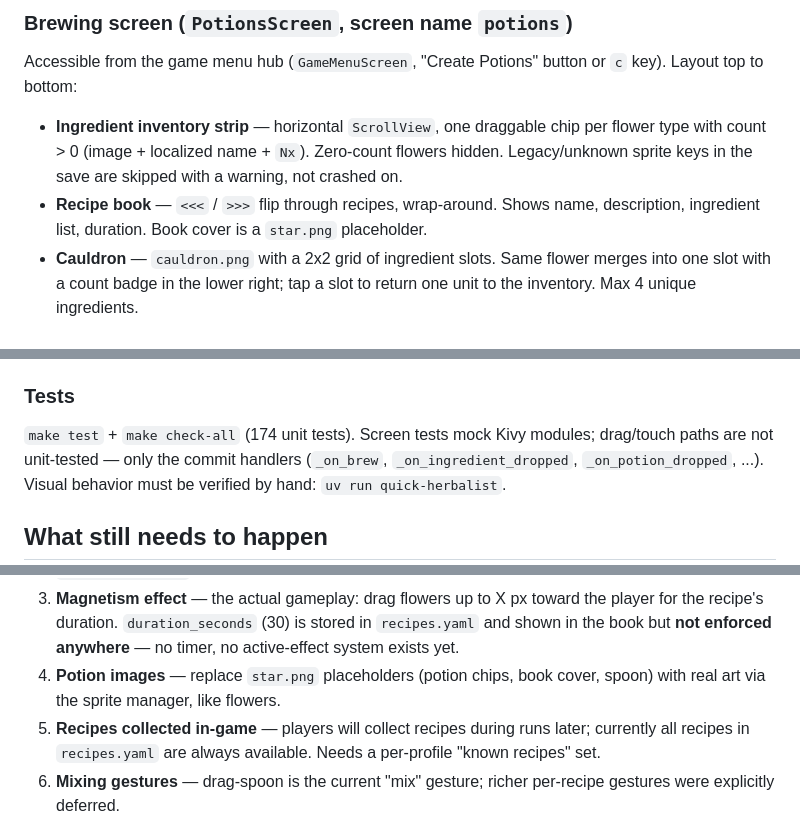
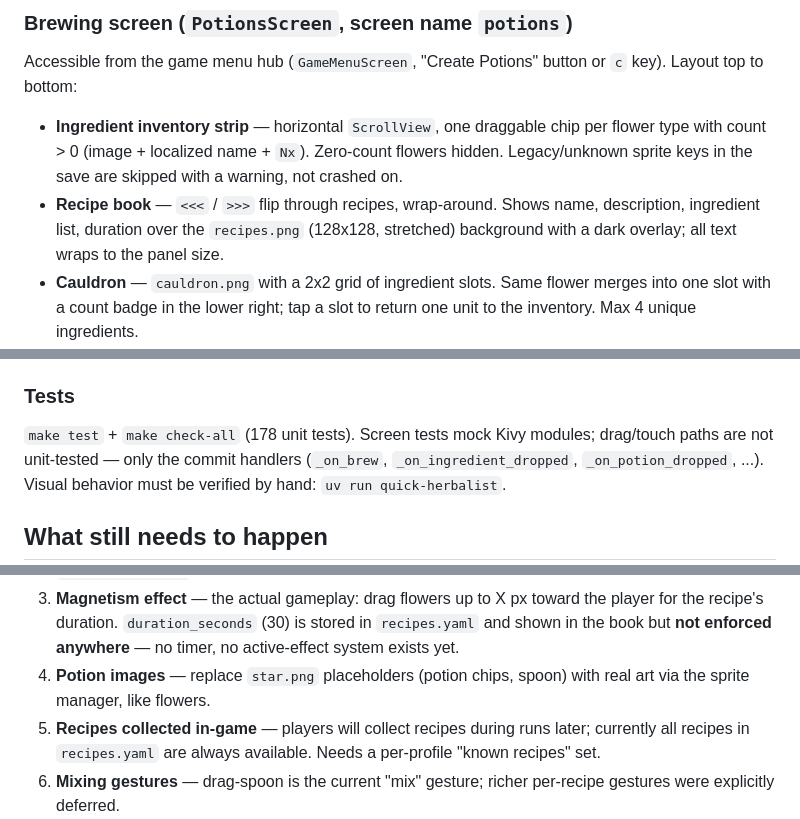
Before and after one commit to jhutar/QuickHerbalist, a Markdown page: docs/potion_brewing_handover.md, 3 parts joined by grey strips. Drawn GitHub-style.

Commit message:
docs: sync potion brewing handover with recipe book background and test count
Generated-by: Qwen 3.8 27B FP8 (airouter.ch)

```diff
--- a/docs/potion_brewing_handover.md
+++ b/docs/potion_brewing_handover.md
@@ -16,8 +16,9 @@ Accessible from the game menu hub (`GameMenuScreen`, "Create Potions" button or
   flowers hidden. Legacy/unknown sprite keys in the save are skipped with a
   warning, not crashed on.
 - **Recipe book** — `<<<` / `>>>` flip through recipes, wrap-around. Shows
-  name, description, ingredient list, duration. Book cover is a `star.png`
-  placeholder.
+  name, description, ingredient list, duration over the `recipes.png`
+  (128x128, stretched) background with a dark overlay; all text wraps to the
+  panel size.
 - **Cauldron** — `cauldron.png` with a 2x2 grid of ingredient slots. Same
   flower merges into one slot with a count badge in the lower right; tap a
   slot to return one unit to the inventory. Max 4 unique ingredients.
@@ -110,7 +111,7 @@ dependency we avoid). It's ~60 lines in `Draggable`:
 
 ### Tests
 
-`make test` + `make check-all` (174 unit tests). Screen tests mock Kivy
+`make test` + `make check-all` (178 unit tests). Screen tests mock Kivy
 modules; drag/touch paths are not unit-tested — only the commit handlers
 (`_on_brew`, `_on_ingredient_dropped`, `_on_potion_dropped`, ...). Visual
 behavior must be verified by hand: `uv run quick-herbalist`.
@@ -130,8 +131,8 @@ In priority order as agreed with the player:
    the player for the recipe's duration. `duration_seconds` (30) is stored in
    `recipes.yaml` and shown in the book but **not enforced anywhere** — no
    timer, no active-effect system exists yet.
-4. **Potion images** — replace `star.png` placeholders (potion chips, book
-   cover, spoon) with real art via the sprite manager, like flowers.
+4. **Potion images** — replace `star.png` placeholders (potion chips, spoon)
+   with real art via the sprite manager, like flowers.
 5. **Recipes collected in-game** — players will collect recipes during runs
    later; currently all recipes in `recipes.yaml` are always available.
    Needs a per-profile "known recipes" set.
```
